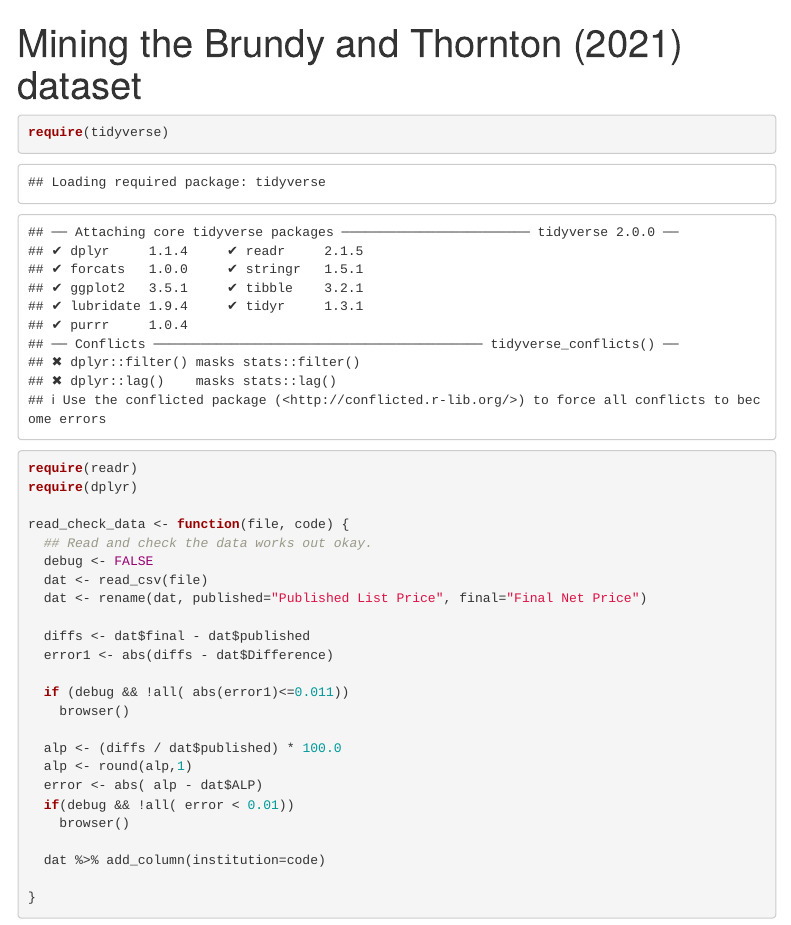
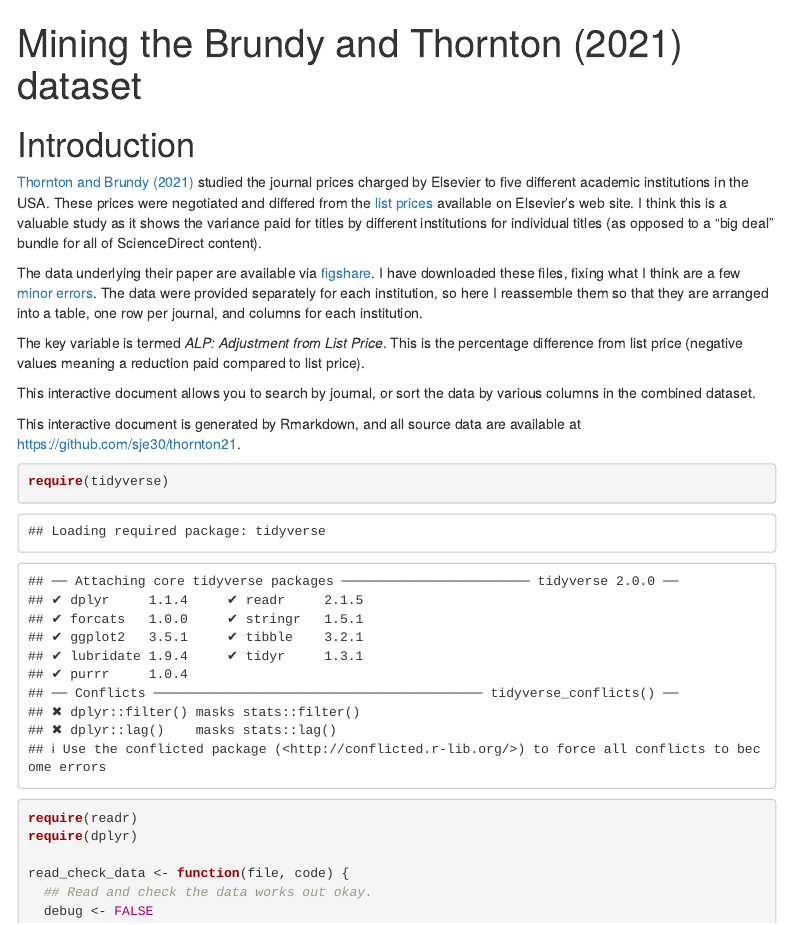
Before and after one commit to sje30/thornton21, an R Markdown document (prices.Rmd): the page in a window 1100 px wide, from its top. Rendered offline with R 4.5, knitr and Pandoc, with nearby package versions; some code elsewhere in the file could not run offline; menus at the side of the page are left out.

Commit message:
start summarising what this is.

````diff
--- a/prices.Rmd
+++ b/prices.Rmd
@@ -6,6 +6,36 @@ output:
     toc_depth: 2
     toc_float: true
 ---
+
+
+# Introduction
+
+[Thornton and Brundy (2021)](https://doi.org/10.7710/2162-3309.2410)
+studied the journal prices charged by Elsevier
+to five different academic institutions in the USA.  These prices were
+negotiated and differed from the [list prices]() available on
+Elsevier's web site.  I think this is a valuable study as it shows the
+variance paid for titles by different institutions for individual
+titles (as opposed to a "big deal" bundle for all of ScienceDirect
+content).
+
+The data underlying their paper are available via
+[figshare](https://figshare.com/articles/dataset/2020_Elsevier_Journal_Title_Level_Pricing_for_Five_U_S_Research_Universities/13557536).
+I have downloaded these files, fixing what I think are a few [minor
+errors](data/sjenotes.org).  The data were provided separately for
+each institution, so here I reassemble them so that they are arranged
+into a table, one row per journal, and columns for each institution.
+
+The key variable is termed *ALP: Adjustment from List Price*.  This is
+the percentage difference from list price (negative values meaning a
+reduction paid compared to list price).
+
+This interactive document allows you to search by journal, or sort the
+data by various columns in the combined dataset.
+
+This interactive document is generated by Rmarkdown, and all source
+data are available at <https://github.com/sje30/thornton21>.
+
 
 ```{r init}
 require(tidyverse)
````
Also changed, not shown: prices.Rmd (2 more changed lines).
